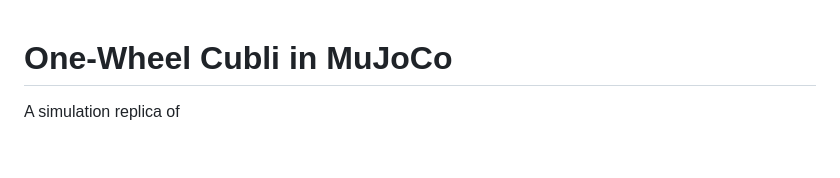
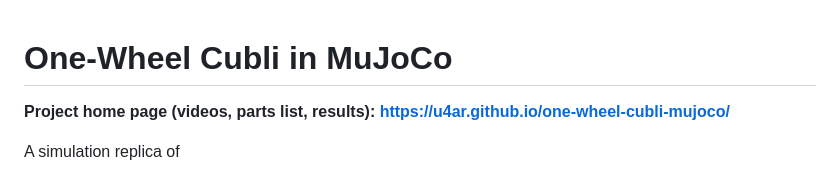
Before and after one commit to U4AR/one-wheel-cubli-mujoco, a Markdown page: README.md, the part around the change. Drawn GitHub-style; blank space fills up the shorter version.

```diff
--- a/README.md
+++ b/README.md
@@ -1,4 +1,6 @@
 # One-Wheel Cubli in MuJoCo
+
+**Project home page (videos, parts list, results): https://u4ar.github.io/one-wheel-cubli-mujoco/**
 
 A simulation replica of
 
```
Also changed, not shown: media/poster_cubli_tuned.jpg (added), media/poster_pogo.jpg (added), media/poster_pogo_small.jpg (added), media/poster_somersault.jpg (added), 3 other files.
